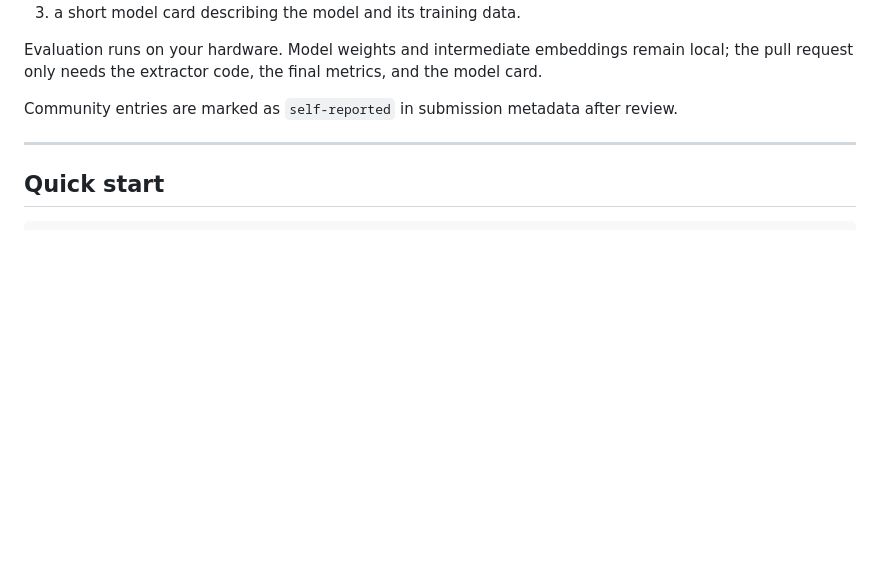
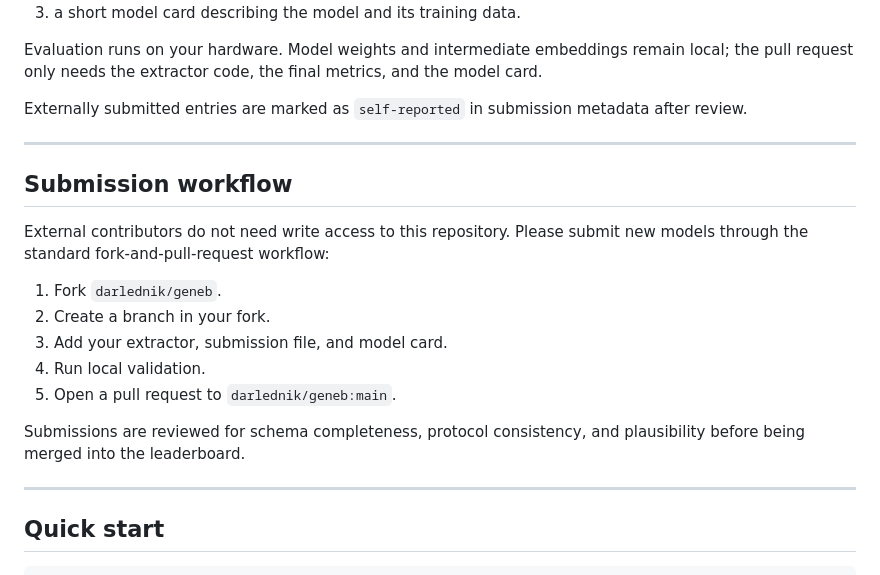
Before and after one commit to chenkenbio/GENEB, a Markdown page: CONTRIBUTING.md, the part around one of its changes. GitHub-like rendering; blank space fills up the shorter version.

Commit message:
chore: update contributing.md

```diff
--- a/CONTRIBUTING.md
+++ b/CONTRIBUTING.md
@@ -15,7 +15,23 @@ To add a model to the GENEB leaderboard, you need to provide three things:
 Evaluation runs on your hardware. Model weights and intermediate embeddings remain local;
 the pull request only needs the extractor code, the final metrics, and the model card.
 
-Community entries are marked as `self-reported` in submission metadata after review.
+Externally submitted entries are marked as `self-reported` in submission metadata after review.
+
+---
+
+## Submission workflow
+
+External contributors do not need write access to this repository. Please submit new
+models through the standard fork-and-pull-request workflow:
+
+1. Fork `darlednik/geneb`.
+2. Create a branch in your fork.
+3. Add your extractor, submission file, and model card.
+4. Run local validation.
+5. Open a pull request to `darlednik/geneb:main`.
+
+Submissions are reviewed for schema completeness, protocol consistency, and plausibility
+before being merged into the leaderboard.
 
 ---
 
```
Also changed, not shown: other parts of CONTRIBUTING.md (+1 -2 lines).
